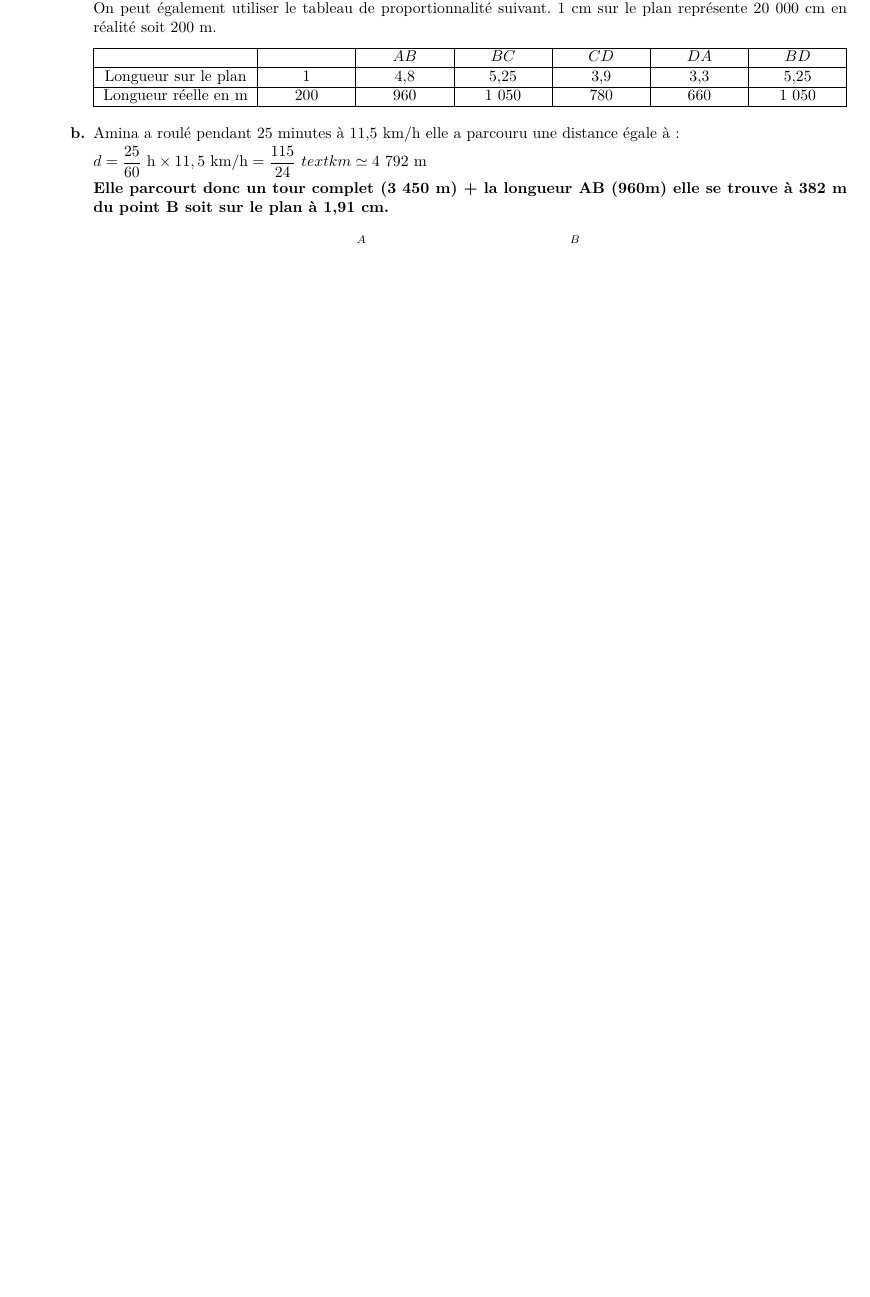
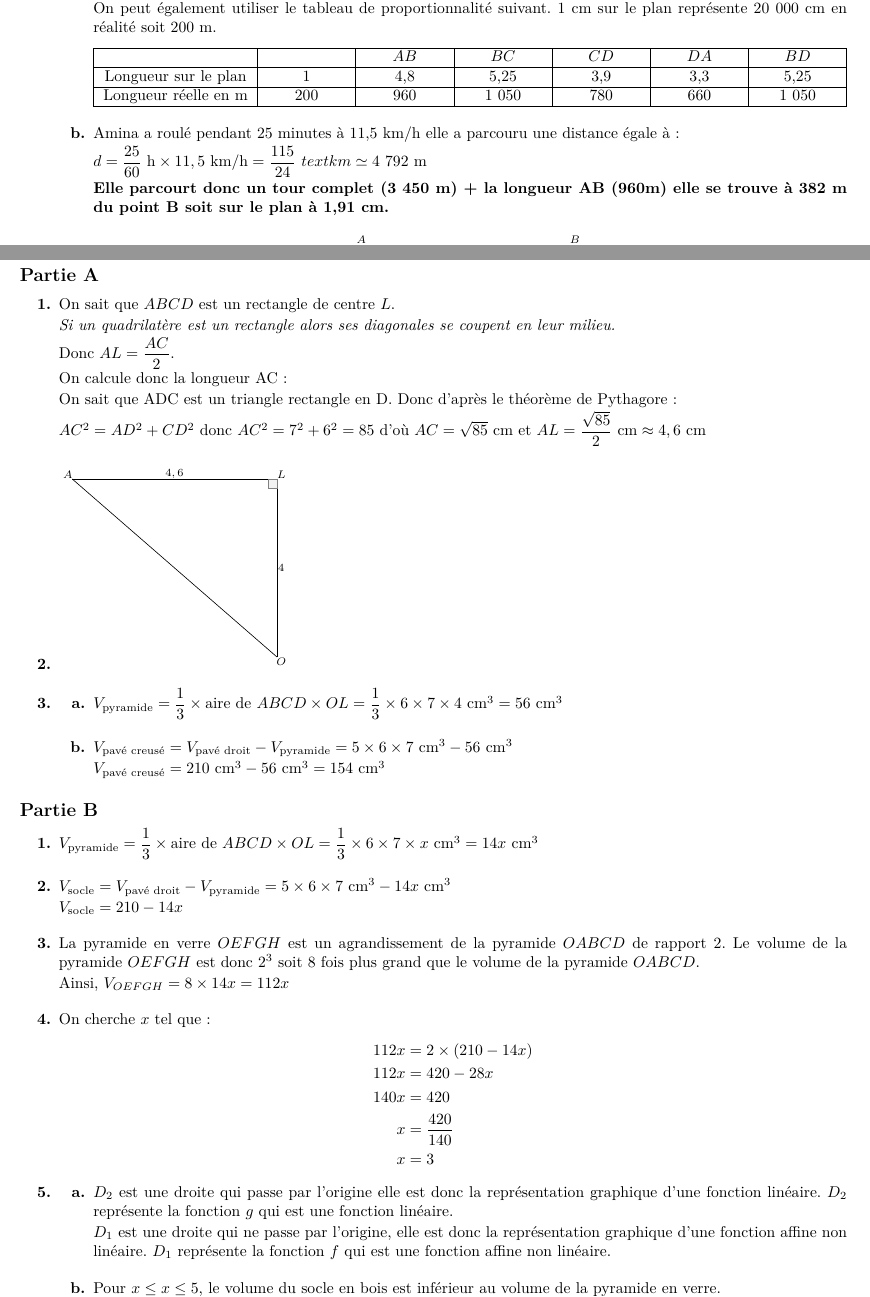
Before and after one commit to mathalea/crpe, a LaTeX document (2022/2022-g2-corr.tex, which reads 2022/2022-g2-ex3-corr.tex): part of page 2 of 5 before the commit and two parts of pages 2 and 3 of 6 after it, the two joined at a grey line, cut so that both start at the same text, the shorter picture padded with empty space. Compiled offline with pdfLaTeX.

Commit message:
2022 g2 ex3 + ex3-corr

```diff
--- a/2022/2022-g2-corr.tex
+++ b/2022/2022-g2-corr.tex
@@ -1,6 +1,5 @@
 \documentclass[10pt]{article}
 \input{preambule}
-\usepackage{diagbox}
 
 \pagestyle{empty}
 
--- a/2022/2022-g2-ex3-corr.tex
+++ b/2022/2022-g2-ex3-corr.tex
@@ -0,0 +1,65 @@
+\subsection*{Partie A}
+\begin{enumerate}
+\item On sait que $ABCD$ est un rectangle de centre $L$.
+
+\textit{Si un quadrilatère est un rectangle alors ses diagonales se coupent en leur milieu.}
+
+Donc $AL =\dfrac{AC}{2}$.
+
+On calcule donc la longueur AC :
+
+On sait que ADC est un triangle rectangle en D. Donc d’après le théorème de Pythagore :
+
+$AC^2 = AD^2 + CD^2$ donc $AC^2 = 7^2+ 6^2= 85$ d'où $AC = \sqrt{85}~\text{cm}$ et $AL = \dfrac{\sqrt{85}}{2}~\text{cm} \approx 4,6~\text{cm}$
+
+\item
+\begin{tikzpicture}[x=1cm,y=1cm]
+\draw (0,5)--(4.6,5);
+\draw (4.6,5)--(4.6,1);
+\draw (4.6,1)--(0,5);
+\draw[color=gray,fill=gray,fill opacity=0.1] (4.4,5) -- (4.4,4.8) -- (4.6,4.8) -- (4.6,5) -- cycle;
+\begin{scriptsize}
+\draw (-0.1,5.1) node {$A$};
+\draw (2.3,5.1) node {$4,6$};
+\draw (4.7,5.1) node {$L$};
+\draw (4.7,3) node {$4$};
+\draw (4.7,0.9) node {$O$};
+\end{scriptsize}
+\end{tikzpicture}
+
+\item
+\begin{enumerate}
+	\item $V_{\text{pyramide}} = \dfrac{1}{3}\times \text{aire de $ABCD$} \times OL = \dfrac{1}{3}\times 6 \times 7 \times 4~\text{cm}^3=56~\text{cm}^3$
+	\item $V_{\text{pavé creusé}} = V_{\text{pavé droit}} - V_{\text{pyramide}} = 5\times 6\times 7~\text{cm}^3 - 56~\text{cm}^3$
+
+	$V_{\text{pavé creusé}} =  210~\text{cm}^3 - 56~\text{cm}^3=154~\text{cm}^3$
+\end{enumerate}
+\end{enumerate}
+
+\subsection*{Partie B}
+
+\begin{enumerate}
+\item $V_{\text{pyramide}} = \dfrac{1}{3}\times \text{aire de $ABCD$} \times OL = \dfrac{1}{3}\times 6 \times 7 \times x~\text{cm}^3=14x~\text{cm}^3$
+\item $V_{\text{socle}} = V_{\text{pavé droit}} - V_{\text{pyramide}} = 5\times 6\times 7~\text{cm}^3 - 14x~\text{cm}^3$
+
+$V_{\text{socle}} = 210 - 14x$
+
+\item La pyramide en verre $OEFGH$ est un agrandissement de la pyramide $OABCD$ de rapport $2$. Le volume de la pyramide $OEFGH$ est donc $2^3$ soit $8$ fois plus grand que le volume de la pyramide $OABCD$.
+
+Ainsi, $V_{OEFGH}= 8 \times 14x = 112x$
+
+\item On cherche $x$ tel que :
+\begin{align*}
+112x &=2\times(210-14x)\\
+112x &= 420-28x\\
+140x &= 420\\
+x    &= \dfrac{420}{140}\\
+x    &=3
+\end{align*}
+\item
+\begin{enumerate}
+\item $D_2$ est une droite qui passe par l'origine elle est donc la représentation graphique d’une fonction linéaire. $D_2$ représente la fonction $g$ qui est une fonction linéaire.
+
+$D_1$ est une droite qui ne passe par l'origine, elle est donc la représentation graphique d’une fonction affine non linéaire. $D_1$ représente la fonction $f$ qui est une fonction affine non linéaire.
+\item Pour $x\leq x \leq 5$, le volume du socle en bois est inférieur au volume de la pyramide en verre.
+\item On cherche x tel que :
```
Also changed, not shown: 2022/2022-g2-ex3.tex (+61 -0 lines), 2022/2022-g2-corr.pdf, 2022/2022-g2.pdf, 2022/2022-g2-ex3-corr.tex (10 more changed lines).
